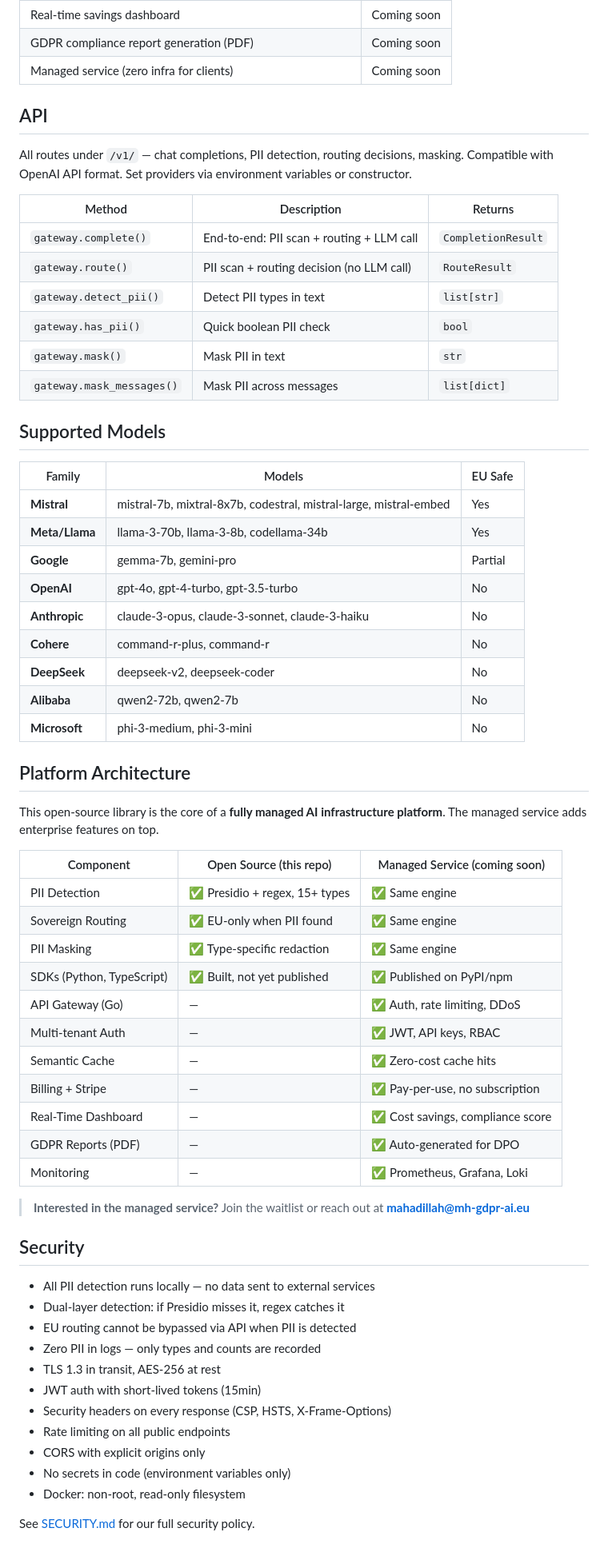
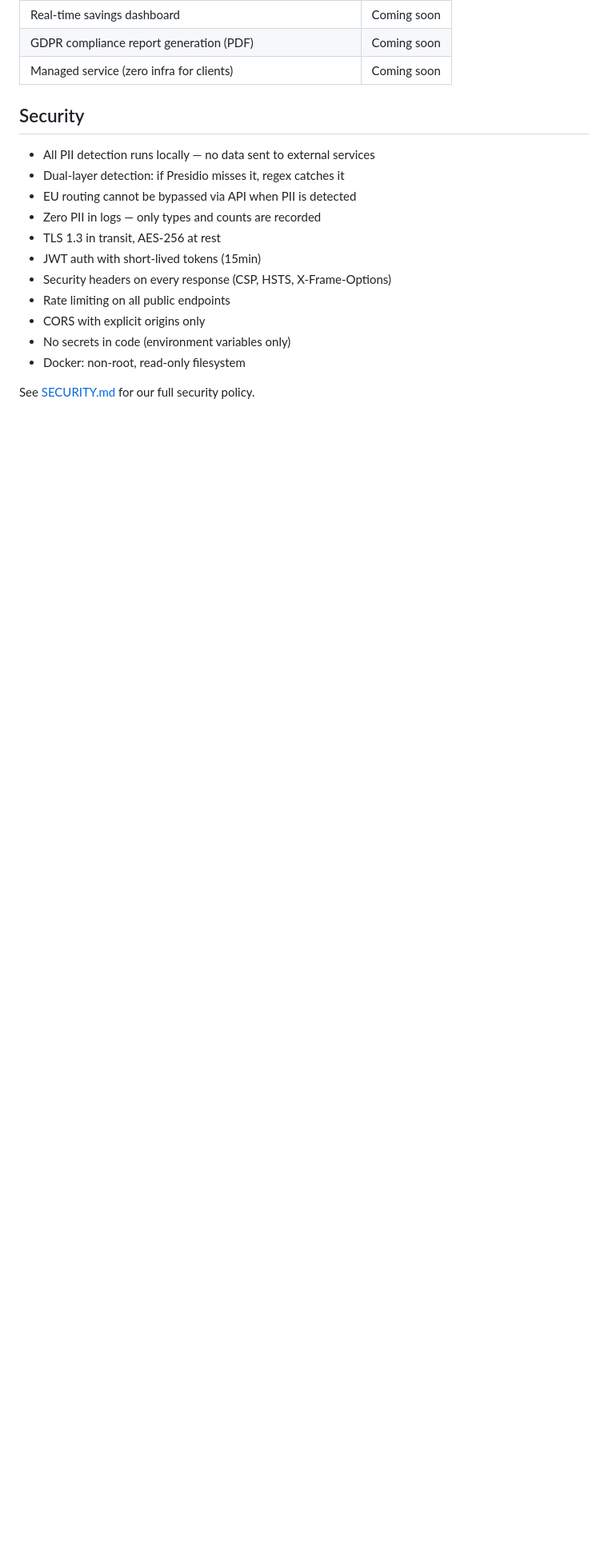
Before and after one commit to mahadillahm4di-cyber/mh-gdpr-ai.eu, a Markdown page: README.md, the part around one of its changes. Shown at 80% size. Rendered like a GitHub page; blank space fills up the shorter version.

Commit message:
docs: trim README to essentials — remove workflow, API ref, models, architecture
Co-Authored-By: Claude Opus 4.6 <noreply@anthropic.com>

```diff
--- a/README.md
+++ b/README.md
@@ -169,53 +142,6 @@ print(result.gdpr_compliant)      # True
 | Real-time savings dashboard | Coming soon |
 | GDPR compliance report generation (PDF) | Coming soon |
 | Managed service (zero infra for clients) | Coming soon |
-
-## API
-
-All routes under `/v1/` — chat completions, PII detection, routing decisions, masking. Compatible with OpenAI API format. Set providers via environment variables or constructor.
-
-| Method | Description | Returns |
-|--------|-------------|---------|
-| `gateway.complete()` | End-to-end: PII scan + routing + LLM call | `CompletionResult` |
-| `gateway.route()` | PII scan + routing decision (no LLM call) | `RouteResult` |
-| `gateway.detect_pii()` | Detect PII types in text | `list[str]` |
-| `gateway.has_pii()` | Quick boolean PII check | `bool` |
-| `gateway.mask()` | Mask PII in text | `str` |
-| `gateway.mask_messages()` | Mask PII across messages | `list[dict]` |
-
-## Supported Models
-
-| Family | Models | EU Safe |
-|--------|--------|---------|
-| **Mistral** | mistral-7b, mixtral-8x7b, codestral, mistral-large, mistral-embed | Yes |
-| **Meta/Llama** | llama-3-70b, llama-3-8b, codellama-34b | Yes |
-| **Google** | gemma-7b, gemini-pro | Partial |
-| **OpenAI** | gpt-4o, gpt-4-turbo, gpt-3.5-turbo | No |
-| **Anthropic** | claude-3-opus, claude-3-sonnet, claude-3-haiku | No |
-| **Cohere** | command-r-plus, command-r | No |
-| **DeepSeek** | deepseek-v2, deepseek-coder | No |
-| **Alibaba** | qwen2-72b, qwen2-7b | No |
-| **Microsoft** | phi-3-medium, phi-3-mini | No |
-
-## Platform Architecture
-
-This open-source library is the core of a **fully managed AI infrastructure platform**. The managed service adds enterprise features on top.
-
-| Component | Open Source (this repo) | Managed Service (coming soon) |
-|-----------|------------------------|-------------------------------|
-| PII Detection | ✅ Presidio + regex, 15+ types | ✅ Same engine |
-| Sovereign Routing | ✅ EU-only when PII found | ✅ Same engine |
-| PII Masking | ✅ Type-specific redaction | ✅ Same engine |
-| SDKs (Python, TypeScript) | ✅ Built, not yet published | ✅ Published on PyPI/npm |
-| API Gateway (Go) | — | ✅ Auth, rate limiting, DDoS |
-| Multi-tenant Auth | — | ✅ JWT, API keys, RBAC |
-| Semantic Cache | — | ✅ Zero-cost cache hits |
-| Billing + Stripe | — | ✅ Pay-per-use, no subscription |
-| Real-Time Dashboard | — | ✅ Cost savings, compliance score |
-| GDPR Reports (PDF) | — | ✅ Auto-generated for DPO |
-| Monitoring | — | ✅ Prometheus, Grafana, Loki |
-
-> **Interested in the managed service?** Join the waitlist or reach out at **mahadillah@mh-gdpr-ai.eu**
 
 ## Security
 
```
Also changed, not shown: other parts of README.md (+2 -29 lines).
